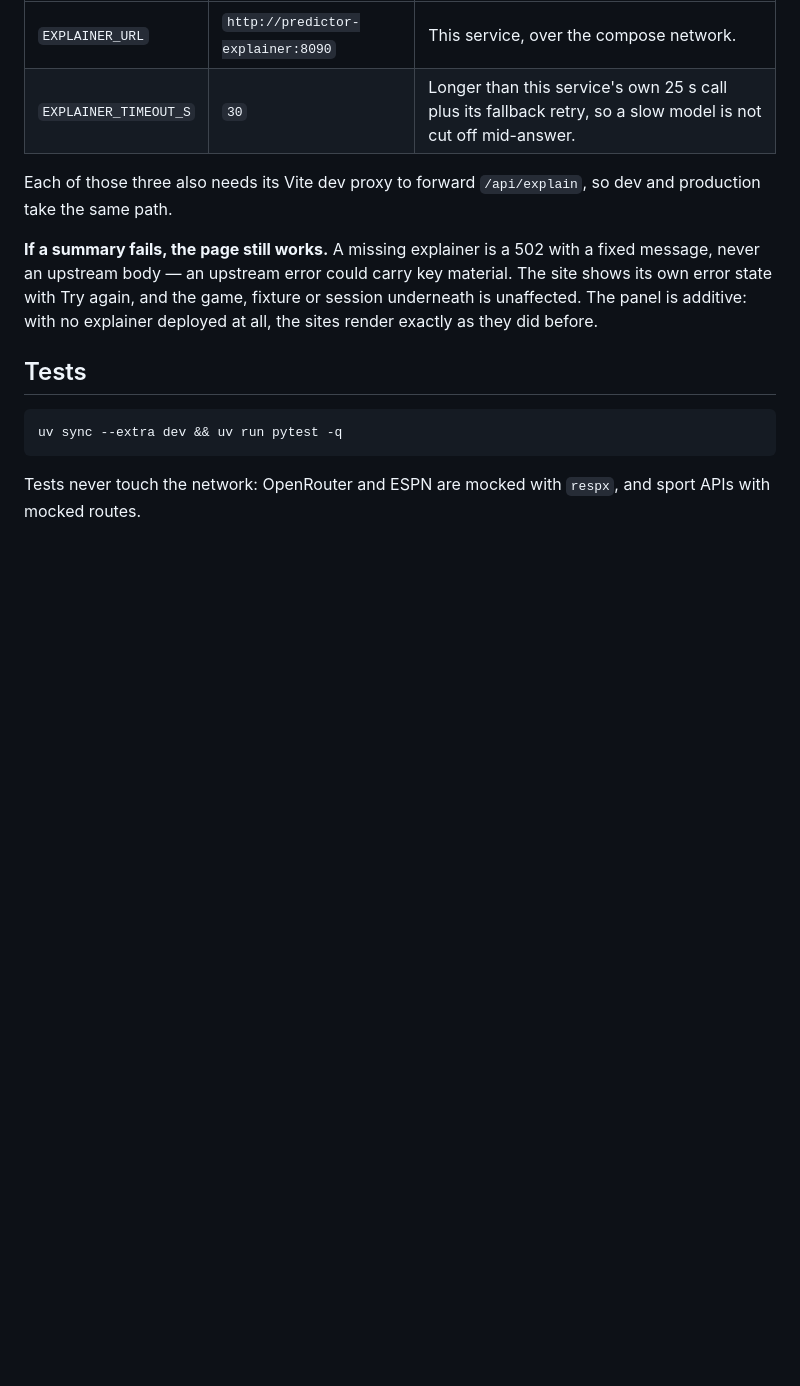
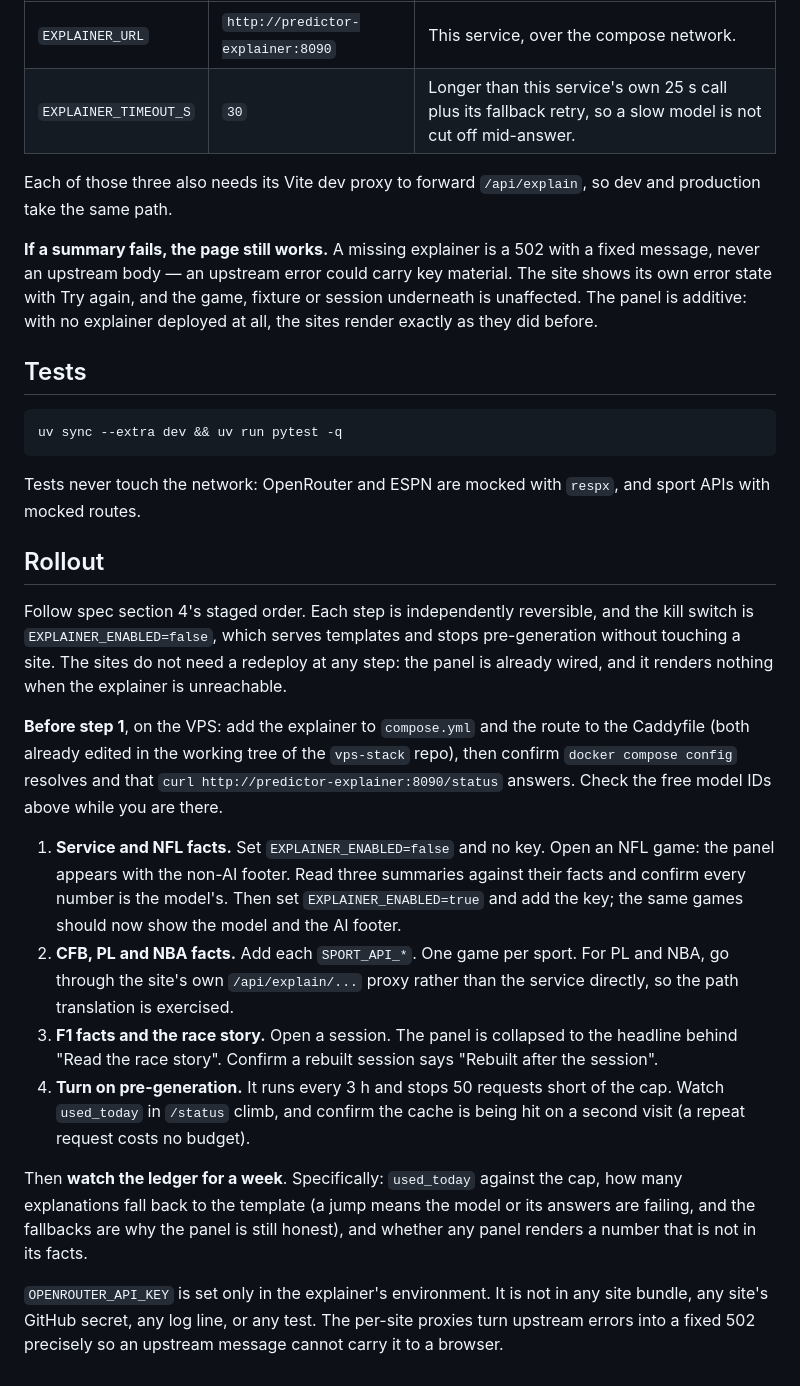
Before and after one commit to Kevocado/predictor-hub, a Markdown page: services/explainer/README.md, the part around one of its changes. GitHub-like rendering; blank space fills up the shorter version.

Commit message:
docs(explainer): rollout order, the local run command, and the site path
Three additions, all from the Task 14 end-to-end run:

- the local run command needs `--factory` (there is no module-level `app`;
  building it must not read settings or touch the database at import time), and
  `EXPLAINER_ENABLED=false` with no key is the right way to bring this up — it
  costs nothing and proves the whole path before a request is spent;
- how a site reaches this service, replacing the older snippet that had
  clients calling `/api/explain/explain/{sport}/{id}`. Every site calls
  `/api/explain/{sport}/{id}` and the prefix is added by the proxy. Both
  deployment shapes are documented, since PL/NBA/F1 are served by their own
  FastAPI while Sports is a static bundle behind Caddy;
- the staged rollout from spec section 4, each step reversible, with
  `EXPLAINER_ENABLED=false` as the kill switch and no site redeploy needed at
  any step.

```diff
--- a/services/explainer/README.md
+++ b/services/explainer/README.md
@@ -96,3 +114,42 @@ uv sync --extra dev && uv run pytest -q
 
 Tests never touch the network: OpenRouter and ESPN are mocked with `respx`,
 and sport APIs with mocked routes.
+
+## Rollout
+
+Follow spec section 4's staged order. Each step is independently reversible,
+and the kill switch is `EXPLAINER_ENABLED=false`, which serves templates and
+stops pre-generation without touching a site. The sites do not need a redeploy
+at any step: the panel is already wired, and it renders nothing when the
+explainer is unreachable.
+
+**Before step 1**, on the VPS: add the explainer to `compose.yml` and the route
+to the Caddyfile (both already edited in the working tree of the `vps-stack`
+repo), then confirm `docker compose config` resolves and that
+`curl http://predictor-explainer:8090/status` answers. Check the free model IDs
+above while you are there.
+
+1. **Service and NFL facts.** Set `EXPLAINER_ENABLED=false` and no key. Open an
+   NFL game: the panel appears with the non-AI footer. Read three summaries
+   against their facts and confirm every number is the model's. Then set
+   `EXPLAINER_ENABLED=true` and add the key; the same games should now show the
+   model and the AI footer.
+2. **CFB, PL and NBA facts.** Add each `SPORT_API_*`. One game per sport. For
+   PL and NBA, go through the site's own `/api/explain/...` proxy rather than
+   the service directly, so the path translation is exercised.
+3. **F1 facts and the race story.** Open a session. The panel is collapsed to
+   the headline behind "Read the race story". Confirm a rebuilt session says
+   "Rebuilt after the session".
+4. **Turn on pre-generation.** It runs every 3 h and stops 50 requests short of
+   the cap. Watch `used_today` in `/status` climb, and confirm the cache is
+   being hit on a second visit (a repeat request costs no budget).
+
+Then **watch the ledger for a week**. Specifically: `used_today` against the
+cap, how many explanations fall back to the template (a jump means the model or
+its answers are failing, and the fallbacks are why the panel is still honest),
+and whether any panel renders a number that is not in its facts.
+
+`OPENROUTER_API_KEY` is set only in the explainer's environment. It is not in
+any site bundle, any site's GitHub secret, any log line, or any test. The
+per-site proxies turn upstream errors into a fixed 502 precisely so an upstream
+message cannot carry it to a browser.
```
Also changed, not shown: other parts of services/explainer/README.md (+18 -0 lines), 1 other file.
